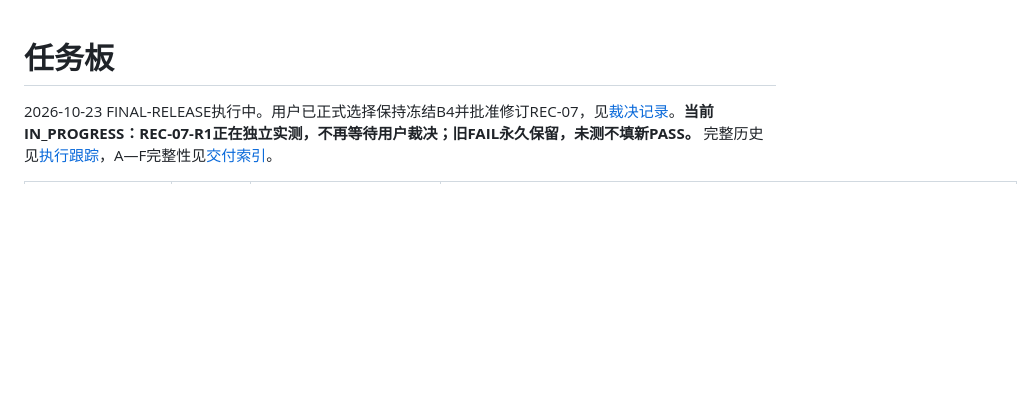
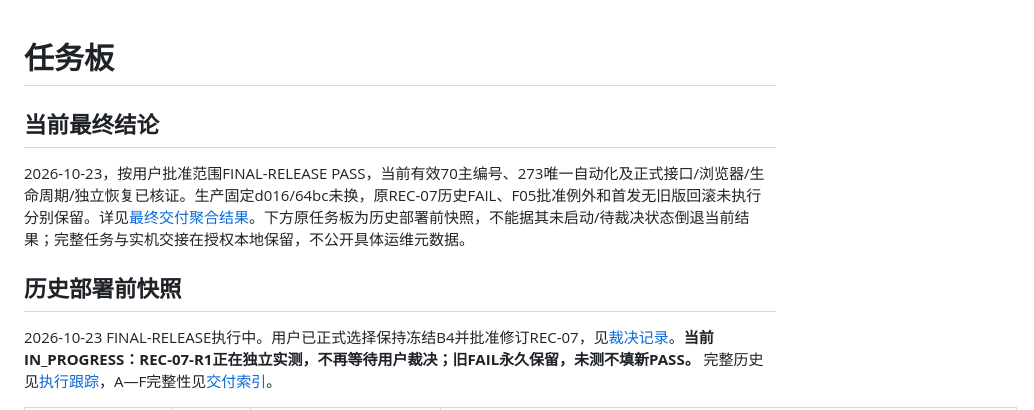
Before and after one commit to Qbsstg/text-vector-search, a Markdown page: docs/tasks/backlog.md, the part around the change. GitHub-like rendering; blank space fills up the shorter version.

```diff
--- a/docs/tasks/backlog.md
+++ b/docs/tasks/backlog.md
@@ -1,4 +1,11 @@
 # 任务板
+
+## 当前最终结论
+
+2026-10-23，按用户批准范围FINAL-RELEASE PASS，当前有效70主编号、273唯一自动化及正式接口/浏览器/生命周期/独立恢复已核证。生产固定d016/64bc未换，原REC-07历史FAIL、F05批准例外和首发无旧版回滚未执行分别保留。详见[最终交付聚合结果](../testing/最终交付聚合结果.md)。下方原任务板为历史部署前快照，不能据其未启动/待裁决状态倒退当前结果；完整任务与实机交接在授权本地保留，不公开具体运维元数据。
+
+## 历史部署前快照
+
 
 2026-10-23 FINAL-RELEASE执行中。用户已正式选择保持冻结B4并批准修订REC-07，见[裁决记录](../design/REC-07-验收判据裁决-20261023.md)。**当前IN_PROGRESS：REC-07-R1正在独立实测，不再等待用户裁决；旧FAIL永久保留，未测不填新PASS。** 完整历史见[执行跟踪](FINAL-RELEASE-执行跟踪.md)，A—F完整性见[交付索引](FINAL-RELEASE-交付索引.md)。
 
```
Also changed, not shown: README.md (+6 -6 lines), docs/testing/最终交付聚合结果.md (added, +36 -0 lines).
